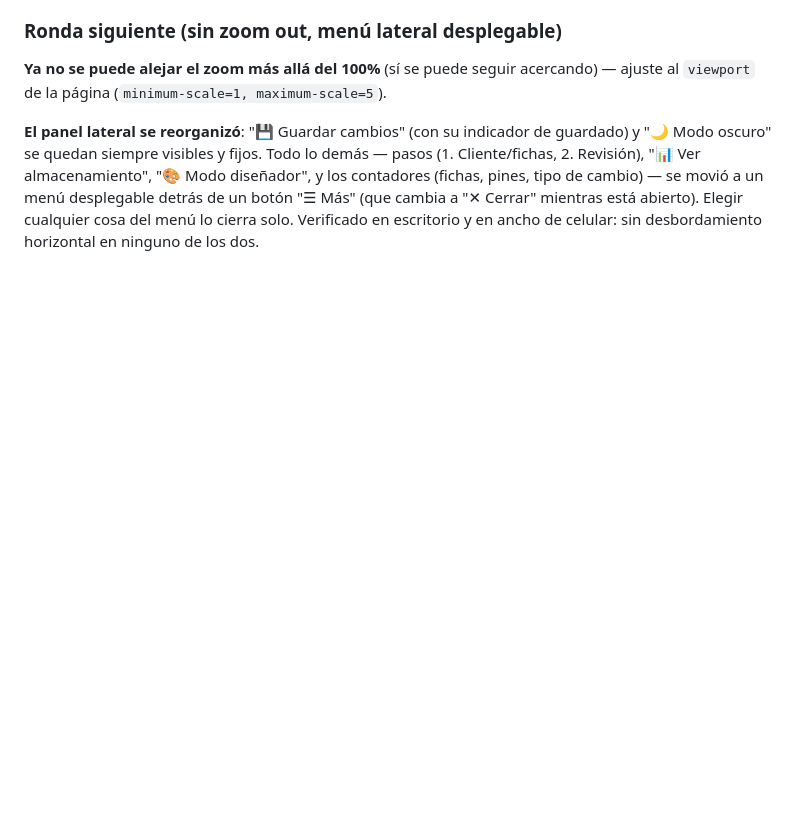
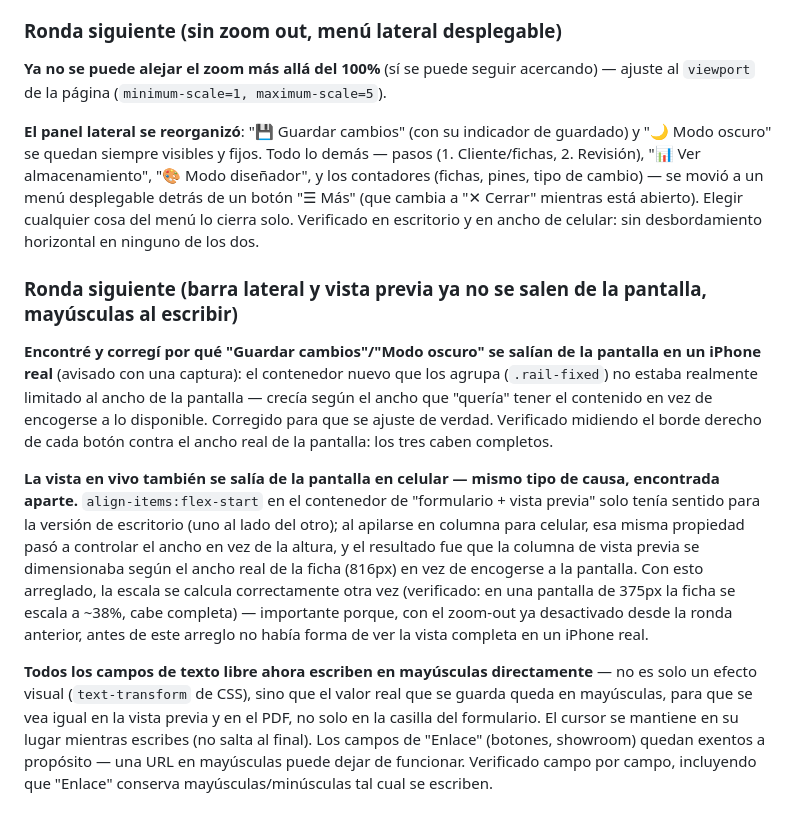
Before and after one commit to FichaMakerApp/FichaFlow, a Markdown page: README.md, the part around the change. Rendered like a GitHub page; blank space fills up the shorter version.

Commit message:
Document mobile width fixes and uppercase-as-you-type in README

```diff
--- a/README.md
+++ b/README.md
@@ -953,3 +953,36 @@ tipo de cambio) — se movió a un menú desplegable detrás de un botón
 "☰ Más" (que cambia a "✕ Cerrar" mientras está abierto). Elegir
 cualquier cosa del menú lo cierra solo. Verificado en escritorio y en
 ancho de celular: sin desbordamiento horizontal en ninguno de los dos.
+
+### Ronda siguiente (barra lateral y vista previa ya no se salen de la pantalla, mayúsculas al escribir)
+
+**Encontré y corregí por qué "Guardar cambios"/"Modo oscuro" se salían
+de la pantalla en un iPhone real** (avisado con una captura): el
+contenedor nuevo que los agrupa (`.rail-fixed`) no estaba realmente
+limitado al ancho de la pantalla — crecía según el ancho que "quería"
+tener el contenido en vez de encogerse a lo disponible. Corregido para
+que se ajuste de verdad. Verificado midiendo el borde derecho de cada
+botón contra el ancho real de la pantalla: los tres caben completos.
+
+**La vista en vivo también se salía de la pantalla en celular — mismo
+tipo de causa, encontrada aparte.** `align-items:flex-start` en el
+contenedor de "formulario + vista previa" solo tenía sentido para la
+versión de escritorio (uno al lado del otro); al apilarse en columna
+para celular, esa misma propiedad pasó a controlar el ancho en vez de
+la altura, y el resultado fue que la columna de vista previa se
+dimensionaba según el ancho real de la ficha (816px) en vez de encogerse
+a la pantalla. Con esto arreglado, la escala se calcula correctamente
+otra vez (verificado: en una pantalla de 375px la ficha se escala a
+~38%, cabe completa) — importante porque, con el zoom-out ya
+desactivado desde la ronda anterior, antes de este arreglo no había
+forma de ver la vista completa en un iPhone real.
+
+**Todos los campos de texto libre ahora escriben en mayúsculas
+directamente** — no es solo un efecto visual (`text-transform` de CSS),
+sino que el valor real que se guarda queda en mayúsculas, para que se
+vea igual en la vista previa y en el PDF, no solo en la casilla del
+formulario. El cursor se mantiene en su lugar mientras escribes (no
+salta al final). Los campos de "Enlace" (botones, showroom) quedan
+exentos a propósito — una URL en mayúsculas puede dejar de funcionar.
+Verificado campo por campo, incluyendo que "Enlace" conserva
+mayúsculas/minúsculas tal cual se escriben.
```
